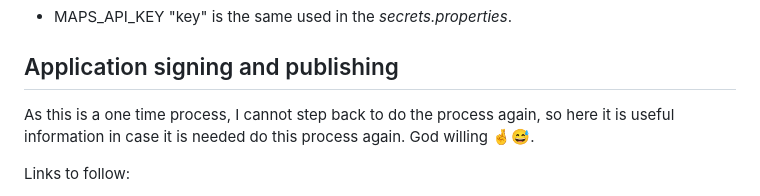
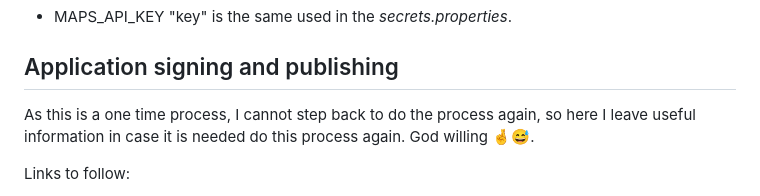
Before and after one commit to xcarol/overmaps, a Markdown page: README.md, the part around the change. Drawn GitHub-style.

Commit message:
fix: improve wording in README for application signing and publishing section

```diff
--- a/README.md
+++ b/README.md
@@ -118,7 +118,7 @@ Setup these files:
 
 ## Application signing and publishing
 
-As this is a one time process, I cannot step back to do the process again, so here it is useful information in case it is needed do this process again. God willing 🤞😅.
+As this is a one time process, I cannot step back to do the process again, so here I leave useful information in case it is needed do this process again. God willing 🤞😅.
 
 Links to follow:
 
```
